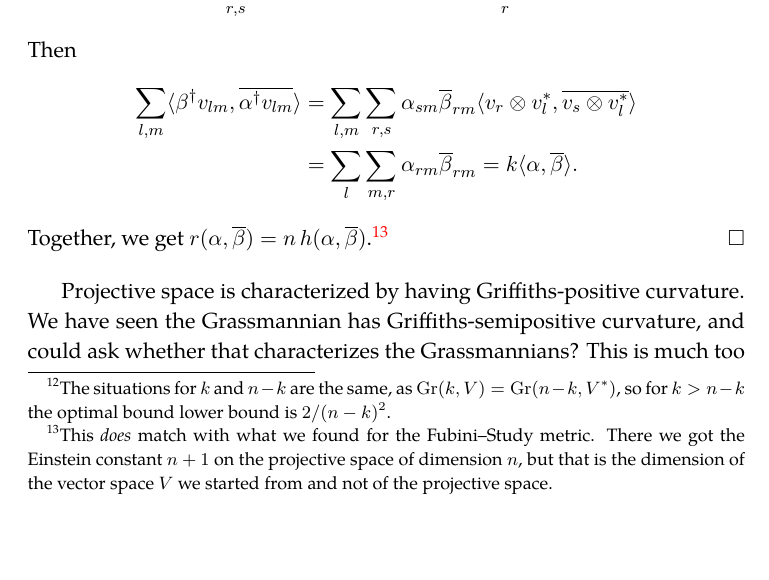
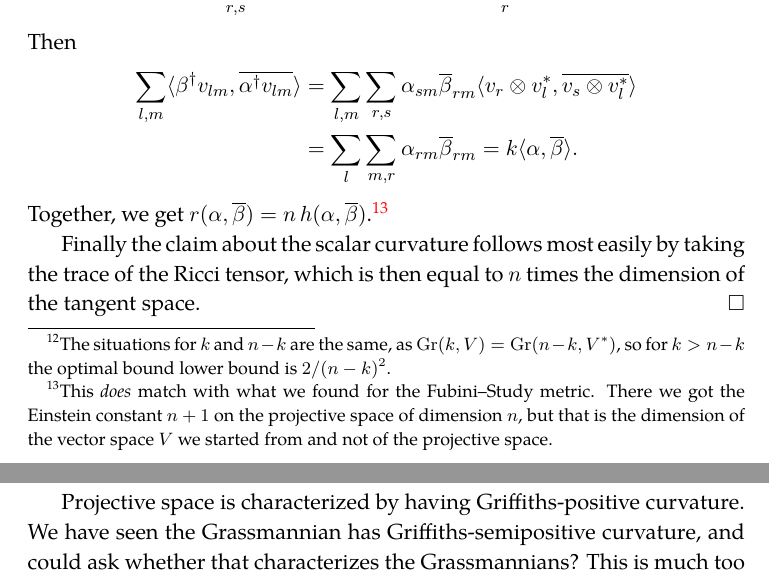
Before and after one commit to gunnihinn/latex, a LaTeX document (sgct.tex): part of page 68 of 83 before the commit and two parts of pages 68 and 69 of 83 after it, the two joined at a grey line, cut so that both start at the same text, the shorter picture padded with empty space. Compiled offline with pdfLaTeX.

Commit message:
Scalar curvature of Grassmannian

```diff
--- a/sgct.tex
+++ b/sgct.tex
@@ -3036,6 +3038,8 @@ Then
 = k \langle \alpha, \ov\beta \rangle.
 \end{align*}
 Together, we get $r(\alpha,\ov\beta) = n \, h(\alpha, \ov\beta)$.\footnote{This \emph{does} match with what we found for the Fubini--Study metric. There we got the Einstein constant $n+1$ on the projective space of dimension $n$, but that is the dimension of the vector space $V$ we started from and not of the projective space.}
+
+Finally the claim about the scalar curvature follows most easily by taking the trace of the Ricci tensor, which is then equal to $n$ times the dimension of the tangent space.
 \end{proof}
 
 
```
Also changed, not shown: sgct.tex (2 more changed lines).
